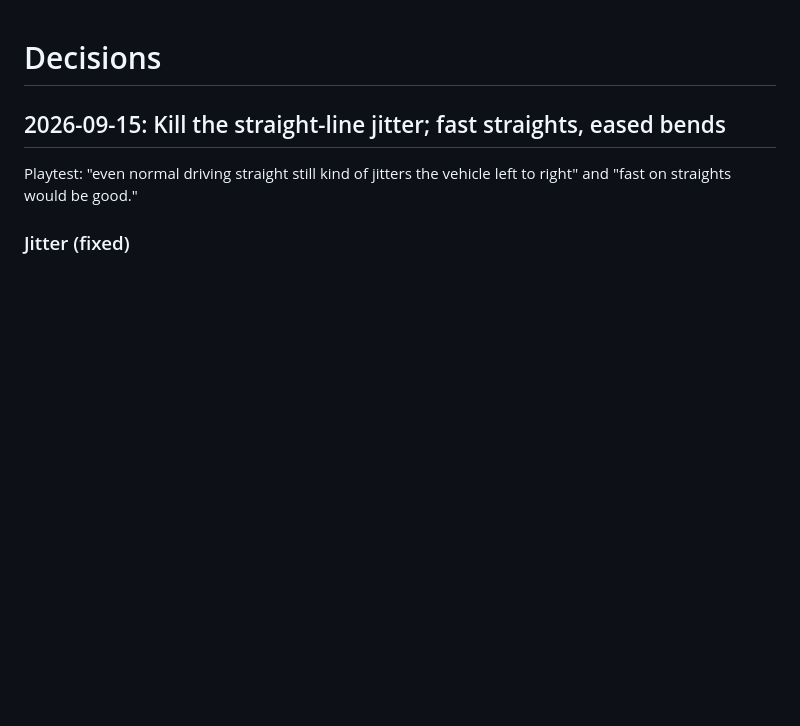
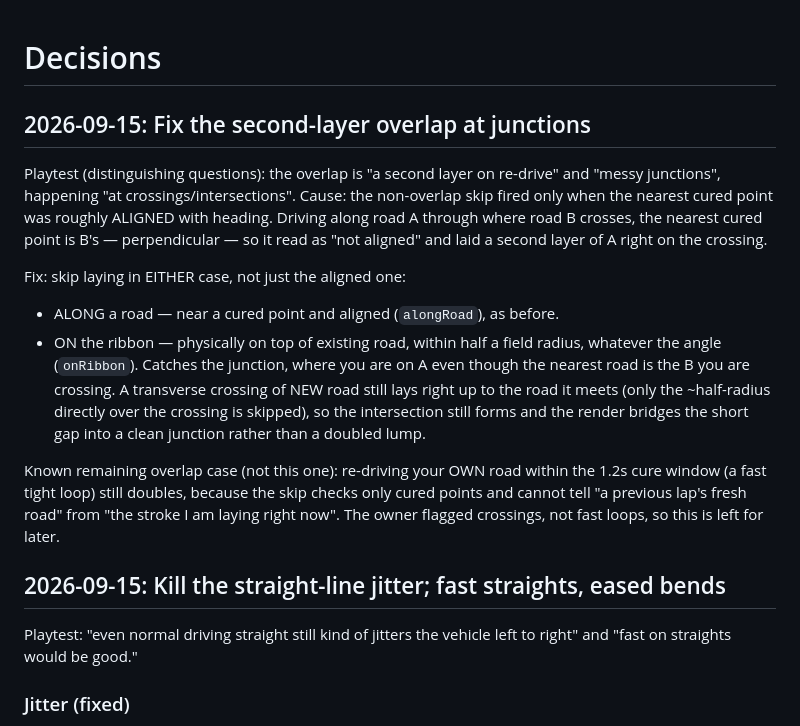
Before and after one commit to Levi-Anthony/moon-miner, a Markdown page: DECISIONS.md, the part around the change. GitHub-like rendering; blank space fills up the shorter version.

Commit message:
Record the junction overlap fix and the remaining fast-loop caveat
Co-Authored-By: Claude Opus 4.8 <noreply@anthropic.com>
Claude-Session: https://claude.ai/code/session_01Jvudb6rPm2PdkX9W5iUjnF

```diff
--- a/DECISIONS.md
+++ b/DECISIONS.md
@@ -1,4 +1,29 @@
 # Decisions
+
+## 2026-09-15: Fix the second-layer overlap at junctions
+
+Playtest (distinguishing questions): the overlap is "a second layer on re-drive"
+and "messy junctions", happening "at crossings/intersections". Cause: the
+non-overlap skip fired only when the nearest cured point was roughly ALIGNED
+with heading. Driving along road A through where road B crosses, the nearest
+cured point is B's — perpendicular — so it read as "not aligned" and laid a
+second layer of A right on the crossing.
+
+Fix: skip laying in EITHER case, not just the aligned one:
+- ALONG a road — near a cured point and aligned (`alongRoad`), as before.
+- ON the ribbon — physically on top of existing road, within half a field
+  radius, whatever the angle (`onRibbon`). Catches the junction, where you are
+  on A even though the nearest road is the B you are crossing.
+A transverse crossing of NEW road still lays right up to the road it meets (only
+the ~half-radius directly over the crossing is skipped), so the intersection
+still forms and the render bridges the short gap into a clean junction rather
+than a doubled lump.
+
+Known remaining overlap case (not this one): re-driving your OWN road within the
+1.2s cure window (a fast tight loop) still doubles, because the skip checks only
+cured points and cannot tell "a previous lap's fresh road" from "the stroke I am
+laying right now". The owner flagged crossings, not fast loops, so this is left
+for later.
 
 ## 2026-09-15: Kill the straight-line jitter; fast straights, eased bends
 
```
